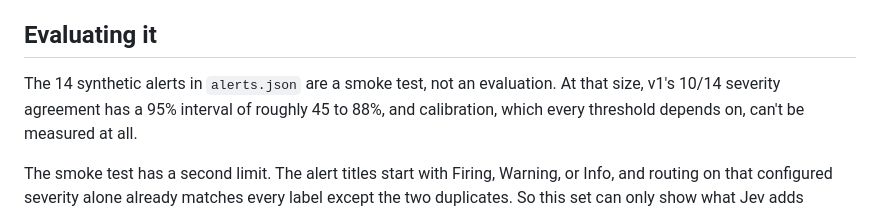
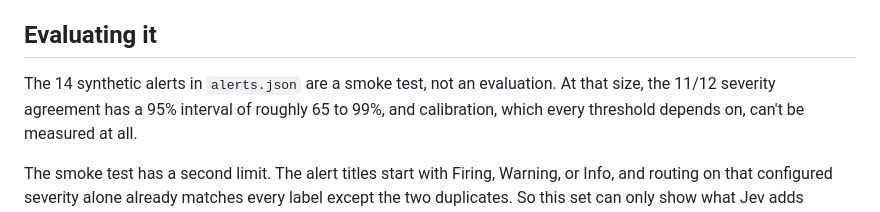
Before and after one commit to mingleiw/jev-oncall, a Markdown page: README.md, the part around the change. GitHub-like rendering.

Commit message:
README: fix stale v1 reference in the evaluation section

```diff
--- a/README.md
+++ b/README.md
@@ -74,7 +74,7 @@ urgent than the alert itself, or if anything was dropped without a model judgmen
 ## Evaluating it
 
 The 14 synthetic alerts in `alerts.json` are a smoke test, not an evaluation. At that
-size, v1's 10/14 severity agreement has a 95% interval of roughly 45 to 88%, and
+size, the 11/12 severity agreement has a 95% interval of roughly 65 to 99%, and
 calibration, which every threshold depends on, can't be measured at all.
 
 The smoke test has a second limit. The alert titles start with Firing, Warning, or
```
